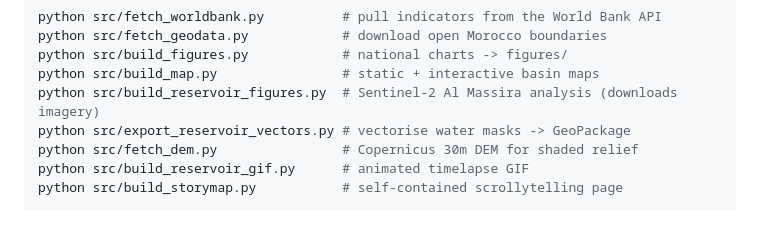
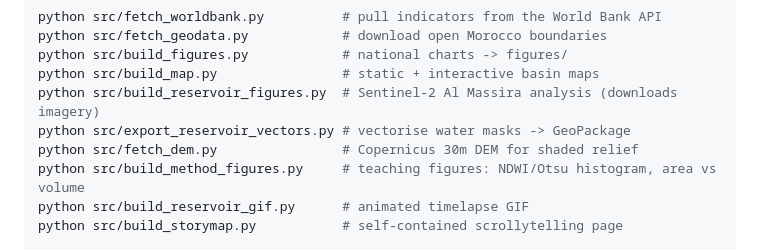
Before and after one commit to Bouchra159/morocco-water-stress, a Markdown page: README.md, the part around the change. Rendered like a GitHub page; blank space fills up the shorter version.

Commit message:
add method figures

```diff
--- a/README.md
+++ b/README.md
@@ -150,6 +150,7 @@ python src/build_map.py                # static + interactive basin maps
 python src/build_reservoir_figures.py  # Sentinel-2 Al Massira analysis (downloads imagery)
 python src/export_reservoir_vectors.py # vectorise water masks -> GeoPackage
 python src/fetch_dem.py                # Copernicus 30m DEM for shaded relief
+python src/build_method_figures.py     # teaching figures: NDWI/Otsu histogram, area vs volume
 python src/build_reservoir_gif.py      # animated timelapse GIF
 python src/build_storymap.py           # self-contained scrollytelling page
 
```
Also changed, not shown: HOW-AND-WHY.md (+8 -0 lines), figures/fig_method_area_volume.png (added), figures/fig_method_ndwi_otsu.png (added), 1 other file.
